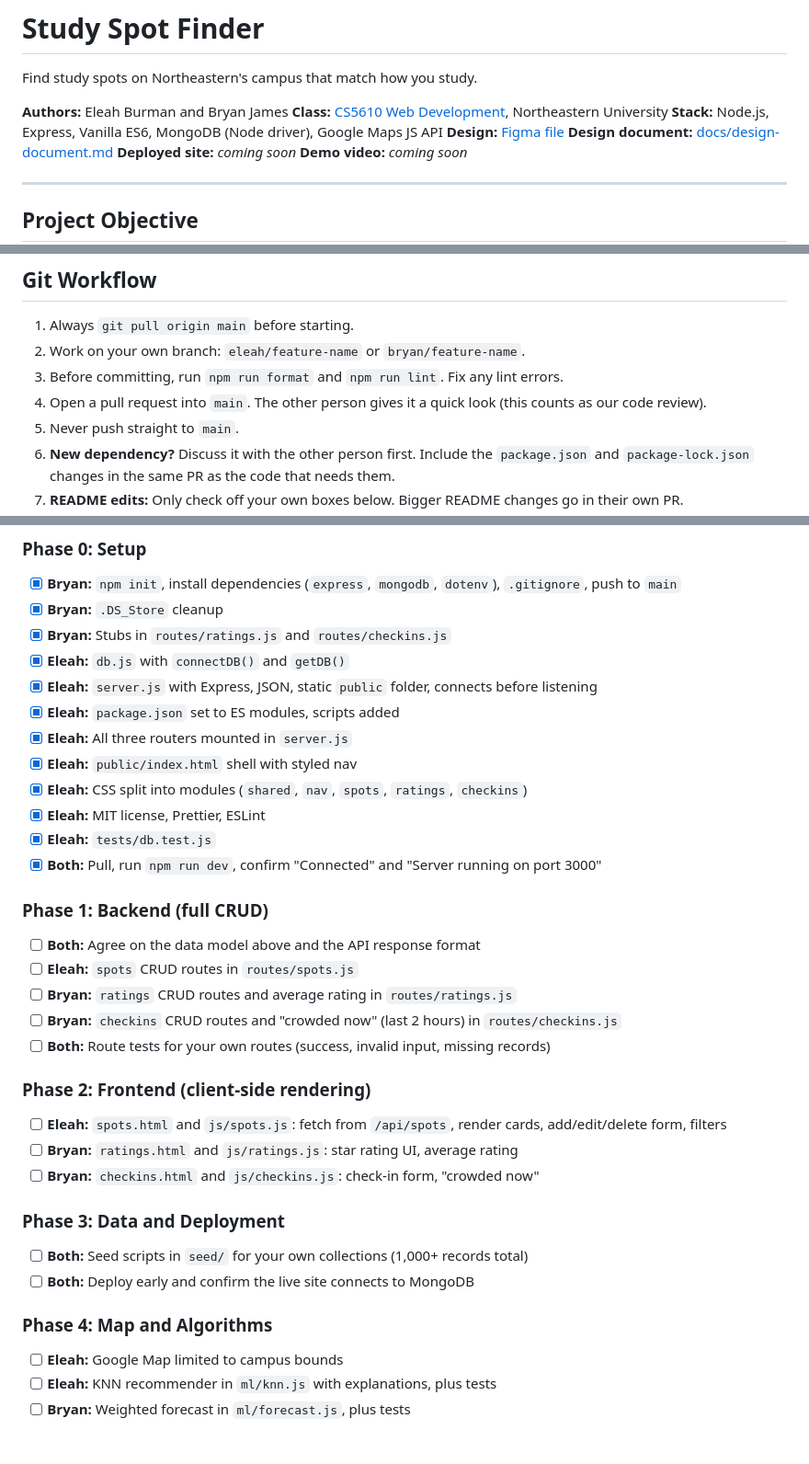
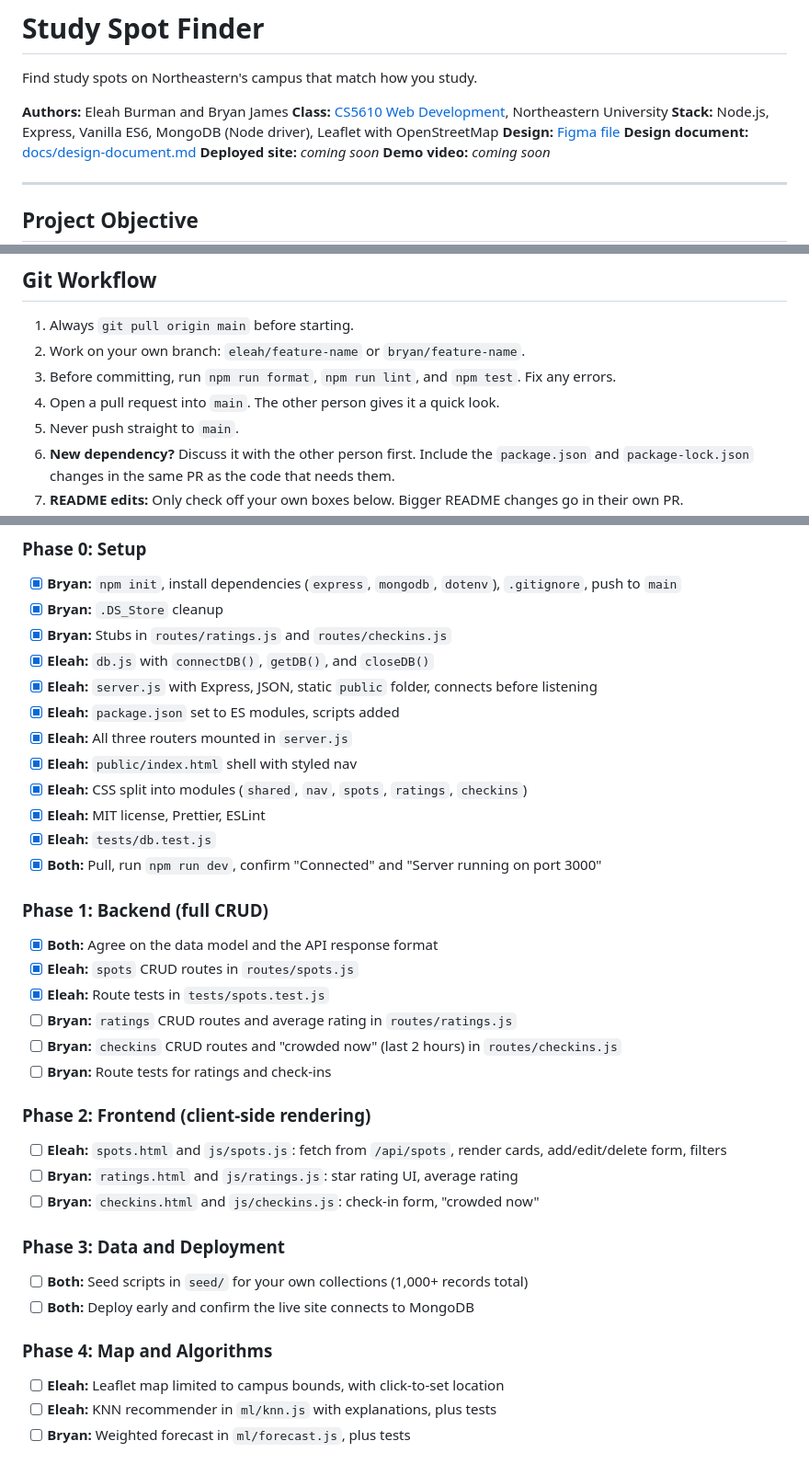
Before and after one commit to BryanSJamesDev/study-spot-finder, a Markdown page: README.md, 3 parts joined by grey strips. Shown at 92% size. Drawn GitHub-style.

```diff
--- a/README.md
+++ b/README.md
@@ -3,8 +3,8 @@
 Find study spots on Northeastern's campus that match how you study.
 
 **Authors:** Eleah Burman and Bryan James
-**Class:** [CS5610 Web Development](CLASS_LINK_HERE), Northeastern University
-**Stack:** Node.js, Express, Vanilla ES6, MongoDB (Node driver), Google Maps JS API
+**Class:** [CS5610 Web Development](https://johnguerra.co/classes/webDevelopment_online_fall_2026/), Northeastern University
+**Stack:** Node.js, Express, Vanilla ES6, MongoDB (Node driver), Leaflet with OpenStreetMap
 **Design:** [Figma file](https://www.figma.com/design/gAZKaGijIlob4iAr49KcYV/Untitled)
 **Design document:** [docs/design-document.md](docs/design-document.md)
 **Deployed site:** _coming soon_
@@ -136,8 +137,8 @@ Colors, fonts, and spacing are CSS variables in `:root` in `shared.css` (for exa
 
 1. Always `git pull origin main` before starting.
 2. Work on your own branch: `eleah/feature-name` or `bryan/feature-name`.
-3. Before committing, run `npm run format` and `npm run lint`. Fix any lint errors.
-4. Open a pull request into `main`. The other person gives it a quick look (this counts as our code review).
+3. Before committing, run `npm run format`, `npm run lint`, and `npm test`. Fix any errors.
+4. Open a pull request into `main`. The other person gives it a quick look.
 5. Never push straight to `main`.
 6. **New dependency?** Discuss it with the other person first. Include the `package.json` and `package-lock.json` changes in the same PR as the code that needs them.
 7. **README edits:** Only check off your own boxes below. Bigger README changes go in their own PR.
@@ -248,7 +254,7 @@ Must-haves come first. The map and algorithms come after the core app is deploye
 - [x] **Bryan:** `npm init`, install dependencies (`express`, `mongodb`, `dotenv`), `.gitignore`, push to `main`
 - [x] **Bryan:** `.DS_Store` cleanup
 - [x] **Bryan:** Stubs in `routes/ratings.js` and `routes/checkins.js`
-- [x] **Eleah:** `db.js` with `connectDB()` and `getDB()`
+- [x] **Eleah:** `db.js` with `connectDB()`, `getDB()`, and `closeDB()`
 - [x] **Eleah:** `server.js` with Express, JSON, static `public` folder, connects before listening
 - [x] **Eleah:** `package.json` set to ES modules, scripts added
 - [x] **Eleah:** All three routers mounted in `server.js`
@@ -260,11 +266,12 @@ Must-haves come first. The map and algorithms come after the core app is deploye
 
 ### Phase 1: Backend (full CRUD)
 
-- [ ] **Both:** Agree on the data model above and the API response format
-- [ ] **Eleah:** `spots` CRUD routes in `routes/spots.js`
+- [x] **Both:** Agree on the data model and the API response format
+- [x] **Eleah:** `spots` CRUD routes in `routes/spots.js`
+- [x] **Eleah:** Route tests in `tests/spots.test.js`
 - [ ] **Bryan:** `ratings` CRUD routes and average rating in `routes/ratings.js`
 - [ ] **Bryan:** `checkins` CRUD routes and "crowded now" (last 2 hours) in `routes/checkins.js`
-- [ ] **Both:** Route tests for your own routes (success, invalid input, missing records)
+- [ ] **Bryan:** Route tests for ratings and check-ins
 
 ### Phase 2: Frontend (client-side rendering)
 
@@ -279,7 +286,7 @@ Must-haves come first. The map and algorithms come after the core app is deploye
 
 ### Phase 4: Map and Algorithms
 
-- [ ] **Eleah:** Google Map limited to campus bounds
+- [ ] **Eleah:** Leaflet map limited to campus bounds, with click-to-set location
 - [ ] **Eleah:** KNN recommender in `ml/knn.js` with explanations, plus tests
 - [ ] **Bryan:** Weighted forecast in `ml/forecast.js`, plus tests
 
```
Also changed, not shown: other parts of README.md (+27 -23 lines), docs/design-document.md (+1 -1 lines).
